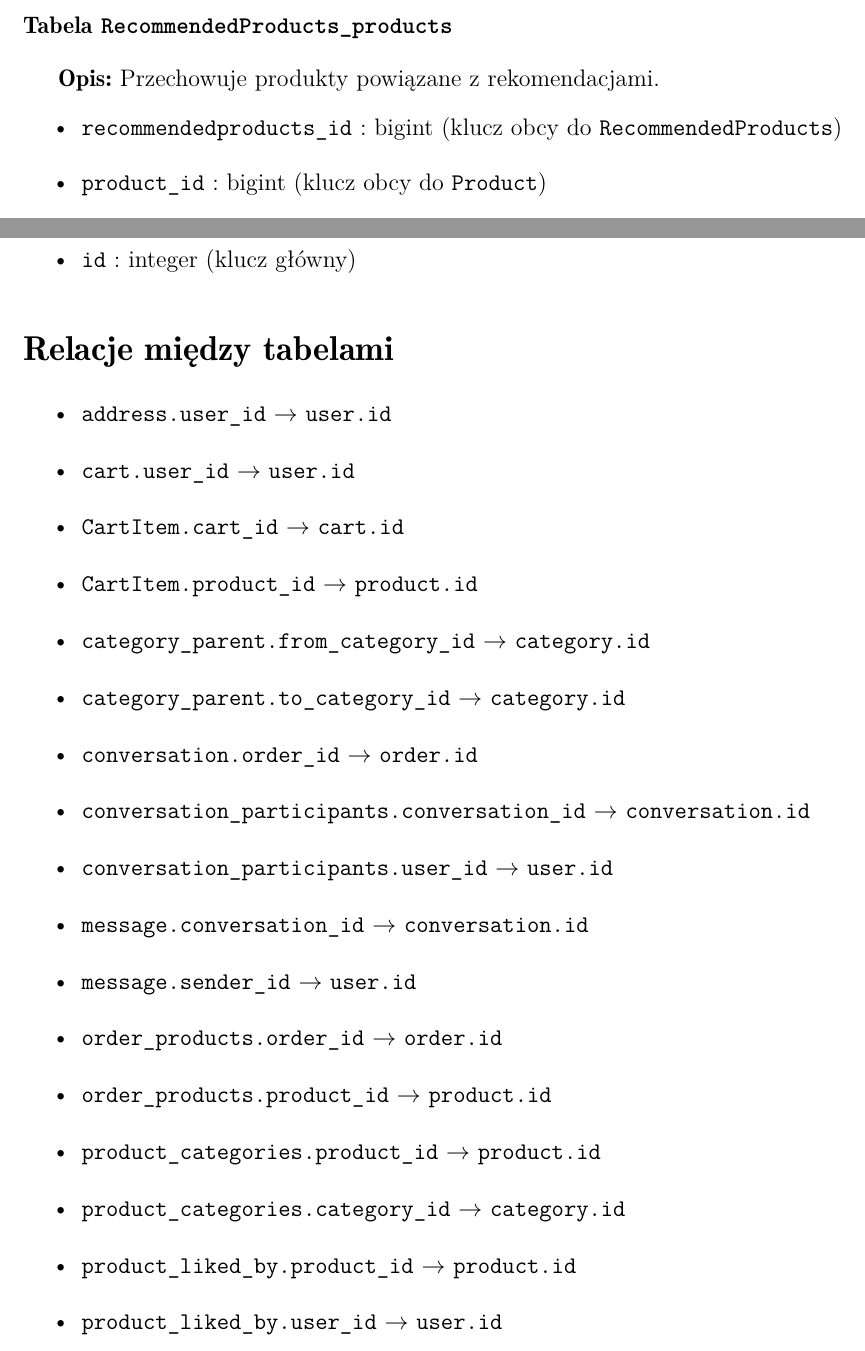
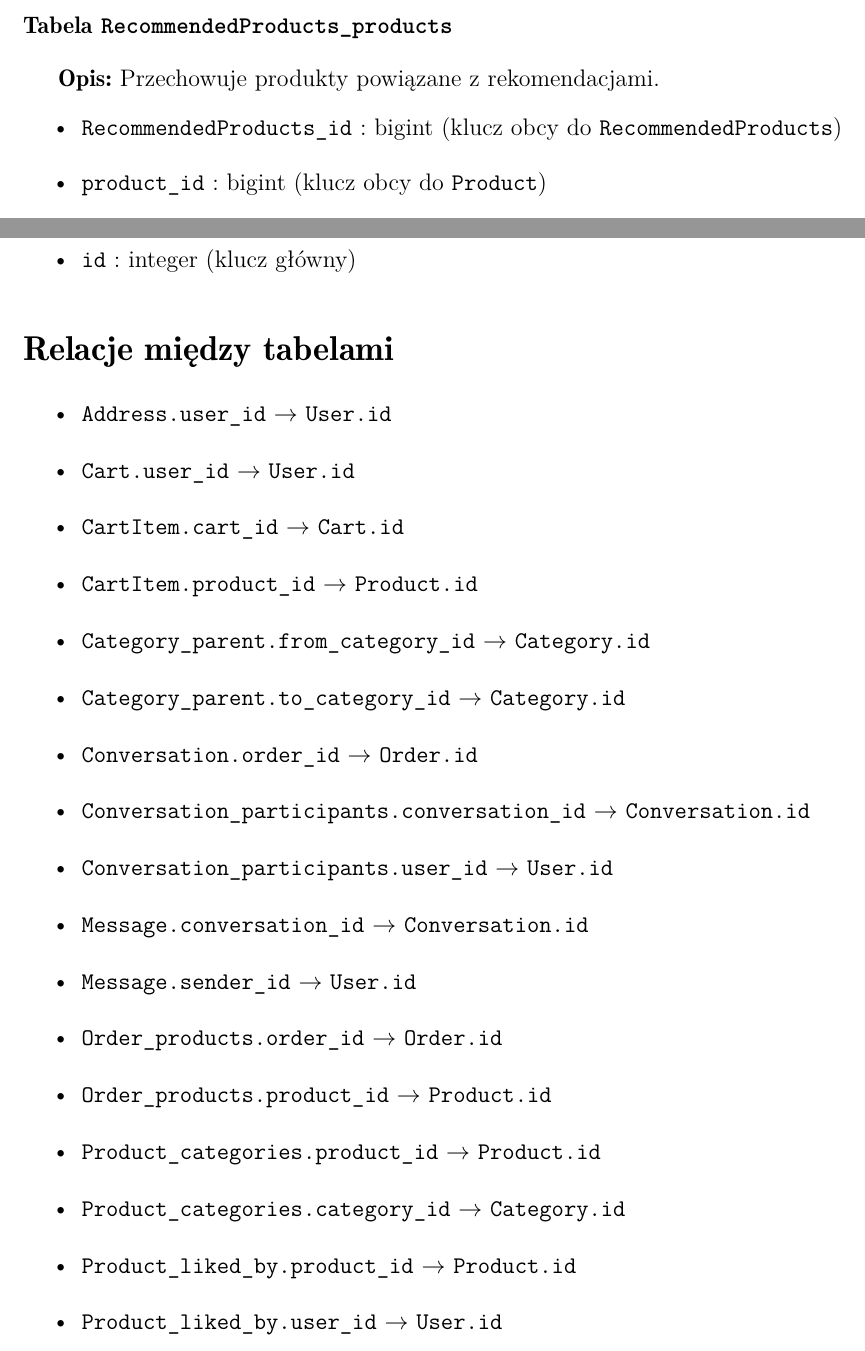
Before and after one commit to kr1s6/EngineerProject, a LaTeX document (dokumentacja_projektowa/dokumentacja_projektowa.tex): two parts of pages 7 and 10 of 12, joined at a grey line, cut so that both start at the same text. Compiled offline with pdfLaTeX.

Commit message:
UpperCase

```diff
--- a/dokumentacja_projektowa/dokumentacja_projektowa.tex
+++ b/dokumentacja_projektowa/dokumentacja_projektowa.tex
@@ -304,7 +304,7 @@ Kraków \the\year\\
 \subsubsection*{Tabela \texttt{RecommendedProducts\string_products}}
 \textbf{Opis:} Przechowuje produkty powi\k{a}zane z rekomendacjami.
 \begin{itemize}
-    \item \texttt{recommendedproducts\string_id} : bigint (klucz obcy do \texttt{RecommendedProducts})
+    \item \texttt{RecommendedProducts\string_id} : bigint (klucz obcy do \texttt{RecommendedProducts})
     \item \texttt{product\string_id} : bigint (klucz obcy do \texttt{Product})
     \item \texttt{id} : integer (klucz główny)
 \end{itemize}
@@ -403,21 +403,21 @@ Kraków \the\year\\
 
 \section*{Relacje między tabelami}
 \begin{itemize}
-    \item \texttt{address.user\string_id} $\to$ \texttt{user.id}
-    \item \texttt{cart.user\string_id} $\to$ \texttt{user.id}
-    \item \texttt{CartItem.cart\string_id} $\to$ \texttt{cart.id}
-    \item \texttt{CartItem.product\string_id} $\to$ \texttt{product.id}
-    \item \texttt{category\string_parent.from\string_category\string_id} $\to$ \texttt{category.id}
-    \item \texttt{category\string_parent.to\string_category\string_id} $\to$ \texttt{category.id}
-    \item \texttt{conversation.order\string_id} $\to$ \texttt{order.id}
-    \item \texttt{conversation\string_participants.conversation\string_id} $\to$ \texttt{conversation.id}
-    \item \texttt{conversation\string_participants.user\string_id} $\to$ \texttt{user.id}
-    \item \texttt{message.conversation\string_id} $\to$ \texttt{conversation.id}
-    \item \texttt{message.sender\string_id} $\to$ \texttt{user.id}
-    \item \texttt{order\string_products.order\string_id} $\to$ \texttt{order.id}
-    \item \texttt{order\string_products.product\string_id} $\to$ \texttt{product.id}
-    \item \texttt{product\string_categories.product\string_id} $\to$ \texttt{product.id}
-    \item \texttt{product\string_categories.category\string_id} $\to$ \texttt{category.id}
-    \item \texttt{product\string_liked\string_by.product\string_id} $\to$ \texttt{product.id}
-    \item \texttt{product\string_liked\string_by.user\string_id} $\to$ \texttt{user.id}
-    \item \texttt{recommendedproducts\string_products.recommendedproducts\string_id} $\to$ \texttt{recommendedproducts.id}
+    \item \texttt{Address.user\string_id} $\to$ \texttt{User.id}
+    \item \texttt{Cart.user\string_id} $\to$ \texttt{User.id}
+    \item \texttt{CartItem.cart\string_id} $\to$ \texttt{Cart.id}
+    \item \texttt{CartItem.product\string_id} $\to$ \texttt{Product.id}
+    \item \texttt{Category\string_parent.from\string_category\string_id} $\to$ \texttt{Category.id}
+    \item \texttt{Category\string_parent.to\string_category\string_id} $\to$ \texttt{Category.id}
+    \item \texttt{Conversation.order\string_id} $\to$ \texttt{Order.id}
+    \item \texttt{Conversation\string_participants.conversation\string_id} $\to$ \texttt{Conversation.id}
+    \item \texttt{Conversation\string_participants.user\string_id} $\to$ \texttt{User.id}
+    \item \texttt{Message.conversation\string_id} $\to$ \texttt{Conversation.id}
+    \item \texttt{Message.sender\string_id} $\to$ \texttt{User.id}
+    \item \texttt{Order\string_products.order\string_id} $\to$ \texttt{Order.id}
+    \item \texttt{Order\string_products.product\string_id} $\to$ \texttt{Product.id}
+    \item \texttt{Product\string_categories.product\string_id} $\to$ \texttt{Product.id}
+    \item \texttt{Product\string_categories.category\string_id} $\to$ \texttt{Category.id}
+    \item \texttt{Product\string_liked\string_by.product\string_id} $\to$ \texttt{Product.id}
+    \item \texttt{Product\string_liked\string_by.user\string_id} $\to$ \texttt{User.id}
+    \item \texttt{RecommendedProducts\string_products.recommendedproducts\string_id} $\to$ \texttt{RecommendedProducts.id}
```
Also changed, not shown: dokumentacja_projektowa/dokumentacja_projektowa.pdf, dokumentacja_projektowa/dokumentacja_projektowa.tex (20 more changed lines), 1 other file.
